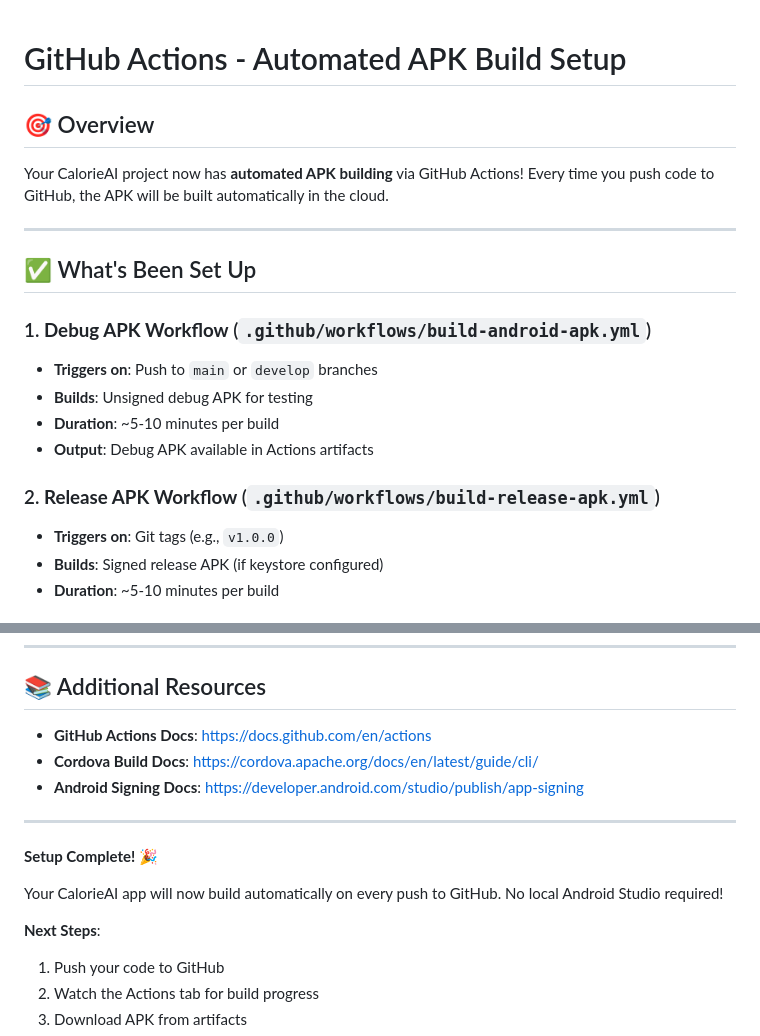
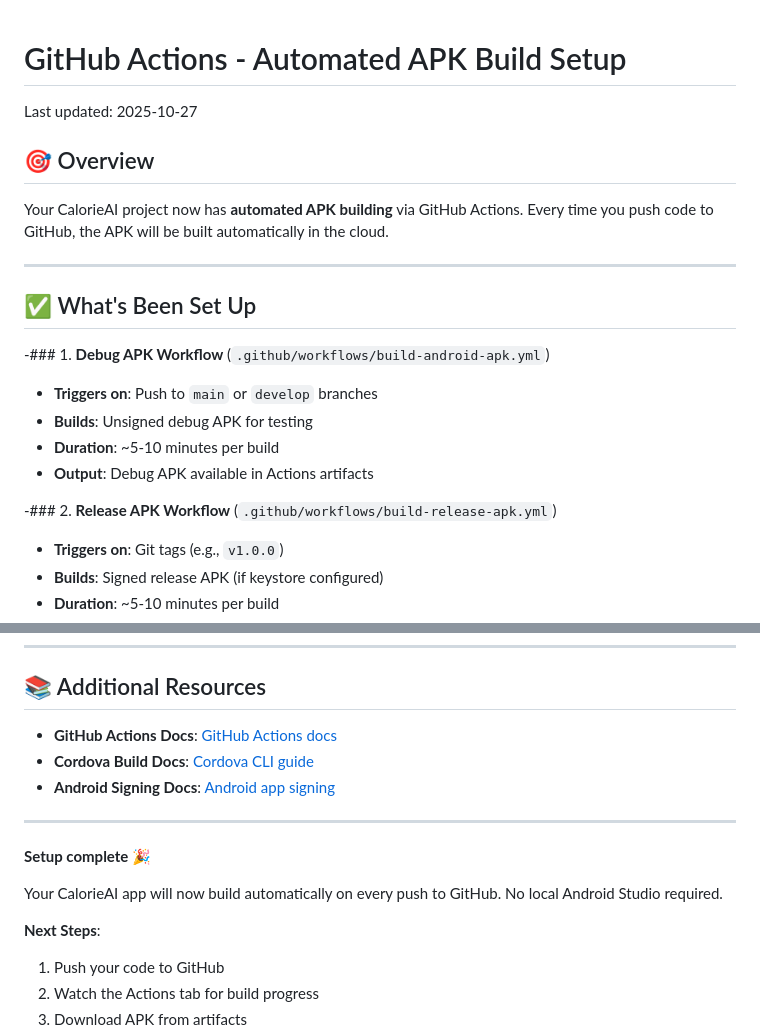
Before and after one commit to konashevich/CalorieAI, a Markdown page: .github/GITHUB_ACTIONS_SETUP.md, 2 parts joined by grey strips. Rendered like a GitHub page.

Commit message:
docs: update GitHub Actions docs (lint fixes, last-updated)

```diff
--- a/.github/GITHUB_ACTIONS_SETUP.md
+++ b/.github/GITHUB_ACTIONS_SETUP.md
@@ -1,20 +1,24 @@
 # GitHub Actions - Automated APK Build Setup
+
+Last updated: 2025-10-27
 
 ## 🎯 Overview
 
-Your CalorieAI project now has **automated APK building** via GitHub Actions! Every time you push code to GitHub, the APK will be built automatically in the cloud.
+Your CalorieAI project now has **automated APK building** via GitHub Actions. Every time you push code to GitHub, the APK will be built automatically in the cloud.
 
 ---
 
 ## ✅ What's Been Set Up
 
-### 1. **Debug APK Workflow** (`.github/workflows/build-android-apk.yml`)
+-### 1. **Debug APK Workflow** (`.github/workflows/build-android-apk.yml`)
+
 - **Triggers on**: Push to `main` or `develop` branches
 - **Builds**: Unsigned debug APK for testing
 - **Duration**: ~5-10 minutes per build
 - **Output**: Debug APK available in Actions artifacts
 
-### 2. **Release APK Workflow** (`.github/workflows/build-release-apk.yml`)
+-### 2. **Release APK Workflow** (`.github/workflows/build-release-apk.yml`)
+
 - **Triggers on**: Git tags (e.g., `v1.0.0`)
 - **Builds**: Signed release APK (if keystore configured)
 - **Duration**: ~5-10 minutes per build
@@ -384,17 +408,18 @@ So just update files in the `web/` folder and push!
 
 ## 📚 Additional Resources
 
-- **GitHub Actions Docs**: https://docs.github.com/en/actions
-- **Cordova Build Docs**: https://cordova.apache.org/docs/en/latest/guide/cli/
-- **Android Signing Docs**: https://developer.android.com/studio/publish/app-signing
+- **GitHub Actions Docs**: [GitHub Actions docs](https://docs.github.com/en/actions)
+- **Cordova Build Docs**: [Cordova CLI guide](https://cordova.apache.org/docs/en/latest/guide/cli/)
+- **Android Signing Docs**: [Android app signing](https://developer.android.com/studio/publish/app-signing)
 
 ---
 
-**Setup Complete!** 🎉
+**Setup complete** 🎉
 
-Your CalorieAI app will now build automatically on every push to GitHub. No local Android Studio required!
+Your CalorieAI app will now build automatically on every push to GitHub. No local Android Studio required.
 
 **Next Steps**:
+
 1. Push your code to GitHub
 2. Watch the Actions tab for build progress
 3. Download APK from artifacts
```
Also changed, not shown: other parts of .github/GITHUB_ACTIONS_SETUP.md (+25 -5 lines), GITHUB_ACTIONS_QUICKSTART.md (+41 -32 lines).
